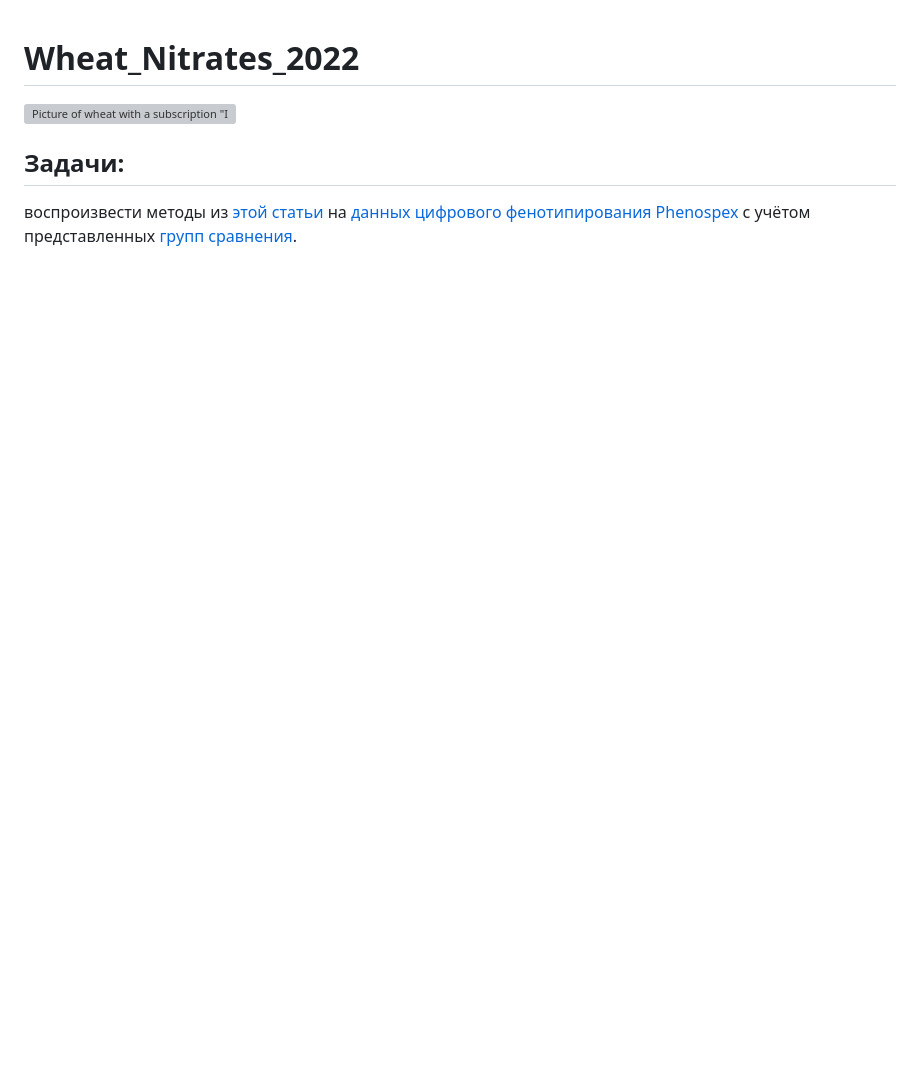
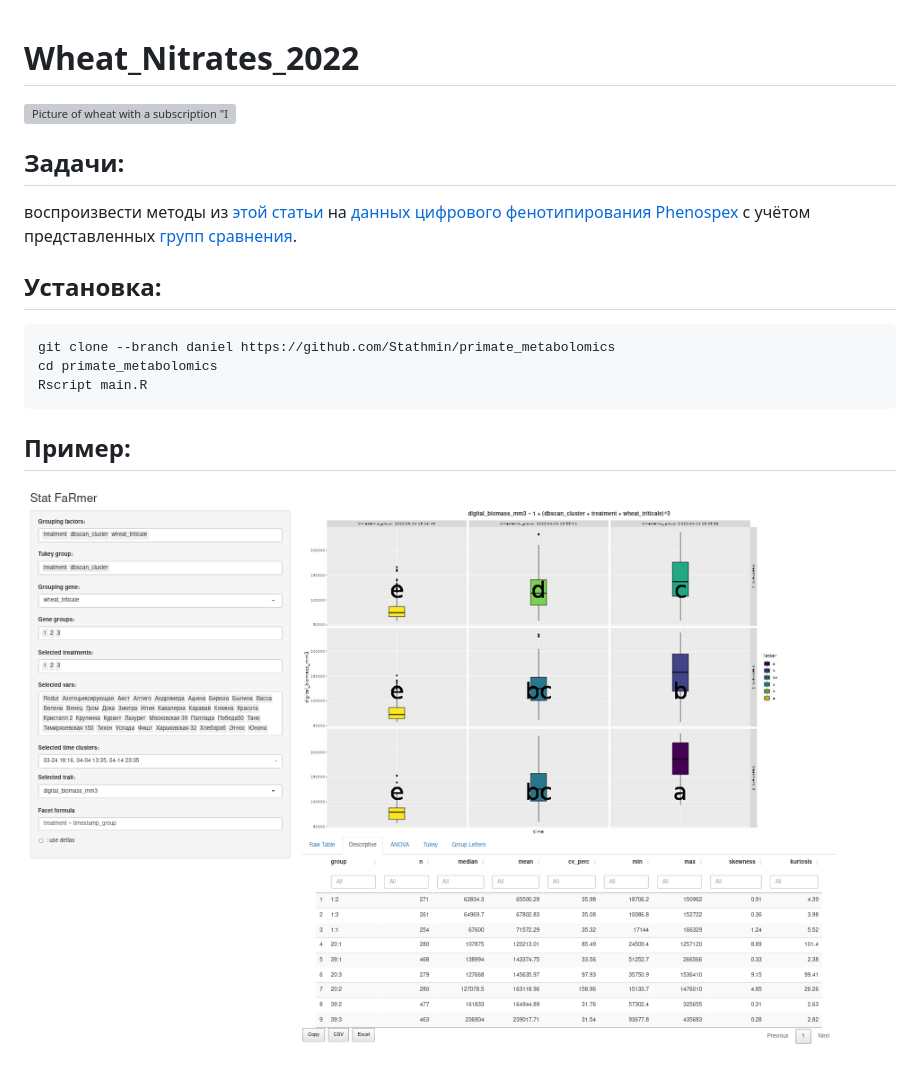
Before and after one commit to Stathmin/StatFaRmer, a Markdown page: README.md, the part around the change. Rendered like a GitHub page; pictures changed too: src/screenshot.png (added); blank space fills up the shorter version; grey boxes are pictures that could not be loaded.

````diff
--- a/README.md
+++ b/README.md
@@ -4,3 +4,13 @@
 
 ## Задачи:
 воспроизвести методы из [этой статьи](https://www.sciencedirect.com/science/article/pii/S0168945223000730) на [данных цифрового фенотипирования Phenospex](data/project_NO3/2022-03-24-Wheat_NO3_#1(b3-6)_20220426_data.zip) с учётом представленных [групп сравнения](data/project_NO3/groups.xlsx).
+
+## Установка:
+```{bash}
+git clone --branch daniel https://github.com/Stathmin/primate_metabolomics
+cd primate_metabolomics
+Rscript main.R
+```
+
+## Пример:
+![красивый график shiny](src/screenshot.png)
````
Also changed, not shown: 2 other files.
